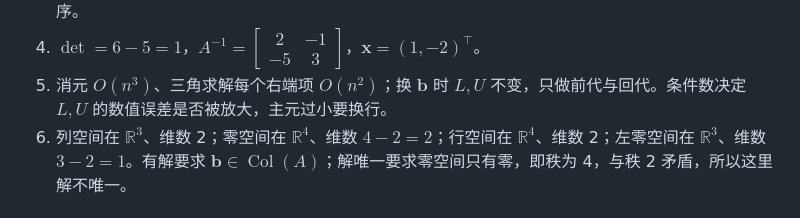
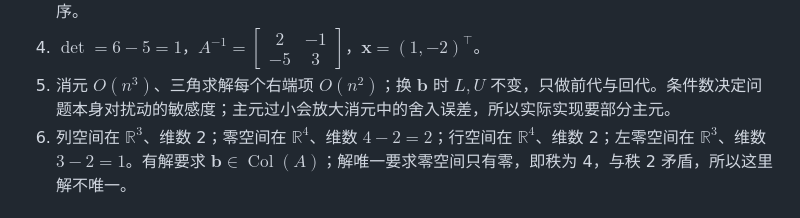
Before and after one commit to kingfs/Linear-Algebra-to-LLM, a Markdown page: 03-矩阵与线性映射/README.md, the part around the change. Rendered like a GitHub page; folded sections open.

```diff
--- a/03-矩阵与线性映射/README.md
+++ b/03-矩阵与线性映射/README.md
@@ -66,7 +66,7 @@ flowchart LR
 2. 数据表：4 个样本、3 个特征；线性映射：$\mathbb{R}^3\to\mathbb{R}^4$；列向量组：3 个 4 维列向量；算子不成立，因为 $4\neq3$，输入输出不是同一个空间。
 3. $AB=\begin{bmatrix}4&2\\10&4\end{bmatrix}$，$BA=\begin{bmatrix}2&4\\4&6\end{bmatrix}$，不相等；矩阵乘法一般不可交换，因为它表示不同的复合顺序。
 4. $\det=6-5=1$，$A^{-1}=\begin{bmatrix}2&-1\\-5&3\end{bmatrix}$，$\mathbf{x}=(1,-2)^\top$。
-5. 消元 $O(n^3)$、三角求解每个右端项 $O(n^2)$；换 $\mathbf{b}$ 时 $L,U$ 不变，只做前代与回代。条件数决定 $L,U$ 的数值误差是否被放大，主元过小要换行。
+5. 消元 $O(n^3)$、三角求解每个右端项 $O(n^2)$；换 $\mathbf{b}$ 时 $L,U$ 不变，只做前代与回代。条件数决定问题本身对扰动的敏感度；主元过小会放大消元中的舍入误差，所以实际实现要部分主元。
 6. 列空间在 $\mathbb{R}^3$、维数 2；零空间在 $\mathbb{R}^4$、维数 $4-2=2$；行空间在 $\mathbb{R}^4$、维数 2；左零空间在 $\mathbb{R}^3$、维数 $3-2=1$。有解要求 $\mathbf{b}\in\operatorname{Col}(A)$；解唯一要求零空间只有零，即秩为 4，与秩 2 矛盾，所以这里解不唯一。
 
 </details>
```
Also changed, not shown: 03-矩阵与线性映射/07-四个基本子空间.md (+3 -3 lines).
